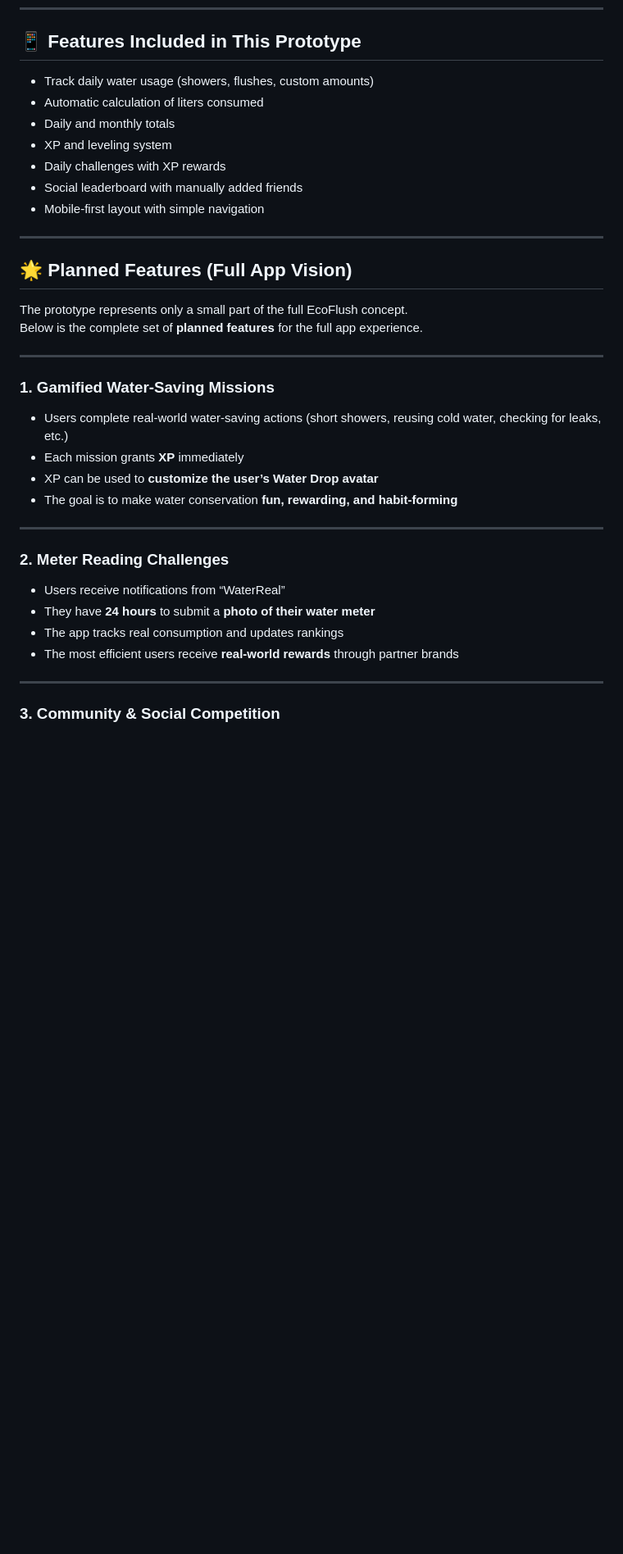
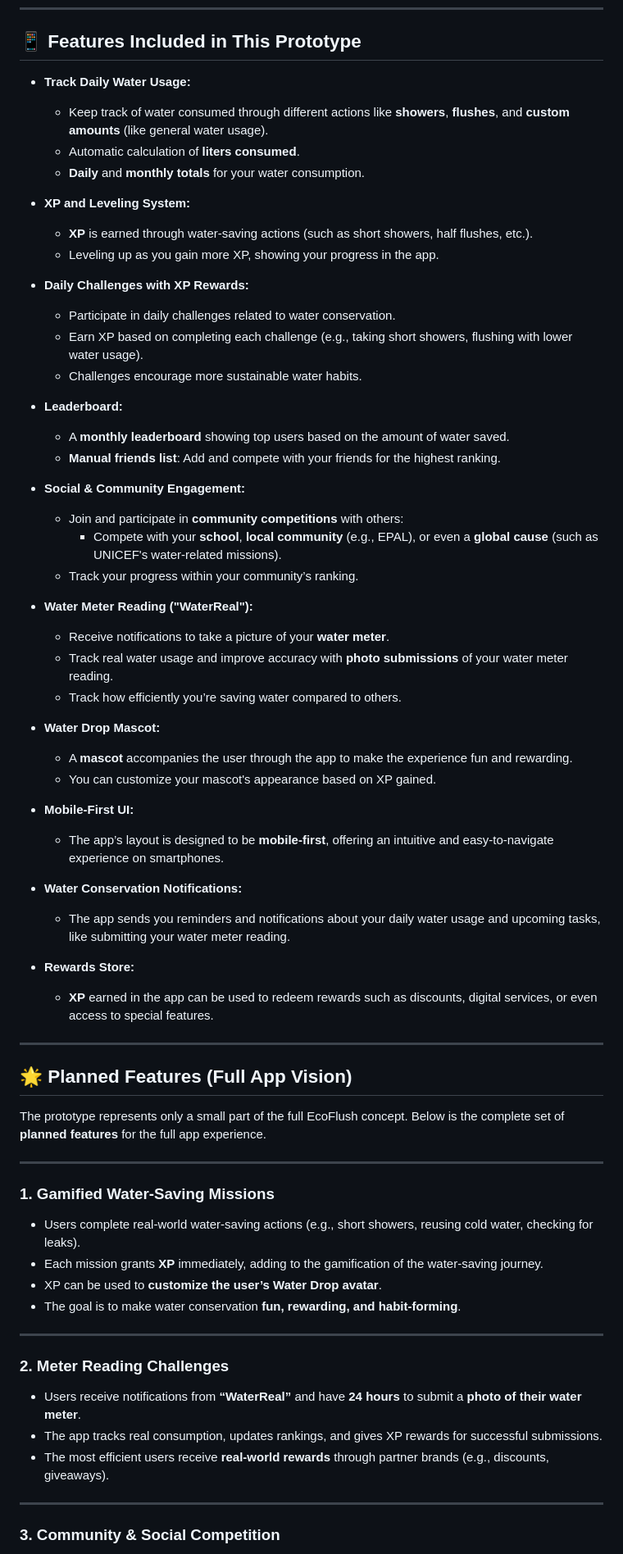
Before and after one commit to rog-42/IST-EcoFlush, a Markdown page: README.md, the part around one of its changes. Shown at 82% size. GitHub-like rendering; blank space fills up the shorter version.

```diff
--- a/README.md
+++ b/README.md
@@ -17,36 +17,67 @@ The prototype runs entirely in the browser using:
 
 ## 📱 Features Included in This Prototype
 
-- Track daily water usage (showers, flushes, custom amounts)
-- Automatic calculation of liters consumed
-- Daily and monthly totals
-- XP and leveling system
-- Daily challenges with XP rewards
-- Social leaderboard with manually added friends
-- Mobile‑first layout with simple navigation
+- **Track Daily Water Usage:**
+  - Keep track of water consumed through different actions like **showers**, **flushes**, and **custom amounts** (like general water usage).
+  - Automatic calculation of **liters consumed**.
+  - **Daily** and **monthly totals** for your water consumption.
+
+- **XP and Leveling System:**
+  - **XP** is earned through water-saving actions (such as short showers, half flushes, etc.).
+  - Leveling up as you gain more XP, showing your progress in the app.
+
+- **Daily Challenges with XP Rewards:**
+  - Participate in daily challenges related to water conservation.
+  - Earn XP based on completing each challenge (e.g., taking short showers, flushing with lower water usage).
+  - Challenges encourage more sustainable water habits.
+
+- **Leaderboard:**
+  - A **monthly leaderboard** showing top users based on the amount of water saved.
+  - **Manual friends list**: Add and compete with your friends for the highest ranking.
+
+- **Social & Community Engagement:**
+  - Join and participate in **community competitions** with others:
+    - Compete with your **school**, **local community** (e.g., EPAL), or even a **global cause** (such as UNICEF's water-related missions).
+  - Track your progress within your community’s ranking.
+
+- **Water Meter Reading ("WaterReal"):**
+  - Receive notifications to take a picture of your **water meter**.
+  - Track real water usage and improve accuracy with **photo submissions** of your water meter reading.
+  - Track how efficiently you’re saving water compared to others.
+
+- **Water Drop Mascot:**
+  - A **mascot** accompanies the user through the app to make the experience fun and rewarding.
+  - You can customize your mascot's appearance based on XP gained.
+
+- **Mobile-First UI:**
+  - The app’s layout is designed to be **mobile-first**, offering an intuitive and easy-to-navigate experience on smartphones.
+
+- **Water Conservation Notifications:**
+  - The app sends you reminders and notifications about your daily water usage and upcoming tasks, like submitting your water meter reading.
+
+- **Rewards Store:**
+  - **XP** earned in the app can be used to redeem rewards such as discounts, digital services, or even access to special features.
 
 ---
 
 ## 🌟 Planned Features (Full App Vision)
 
-The prototype represents only a small part of the full EcoFlush concept.
-Below is the complete set of **planned features** for the full app experience.
+The prototype represents only a small part of the full EcoFlush concept. Below is the complete set of **planned features** for the full app experience.
 
 ---
 
 ### **1. Gamified Water‑Saving Missions**
-- Users complete real‑world water‑saving actions (short showers, reusing cold water, checking for leaks, etc.)
-- Each mission grants **XP** immediately
-- XP can be used to **customize the user’s Water Drop avatar**
-- The goal is to make water conservation **fun, rewarding, and habit‑forming**
+- Users complete real‑world water‑saving actions (e.g., short showers, reusing cold water, checking for leaks).
+- Each mission grants **XP** immediately, adding to the gamification of the water-saving journey.
+- XP can be used to **customize the user’s Water Drop avatar**.
+- The goal is to make water conservation **fun, rewarding, and habit‑forming**.
 
 ---
 
 ### **2. Meter Reading Challenges**
-- Users receive notifications from “WaterReal”
-- They have **24 hours** to submit a **photo of their water meter**
-- The app tracks real consumption and updates rankings
-- The most efficient users receive **real‑world rewards** through partner brands
+- Users receive notifications from **“WaterReal”** and have **24 hours** to submit a **photo of their water meter**.
+- The app tracks real consumption, updates rankings, and gives XP rewards for successful submissions.
+- The most efficient users receive **real-world rewards** through partner brands (e.g., discounts, giveaways).
 
 ---
 
```
Also changed, not shown: other parts of README.md (+53 -23 lines).
